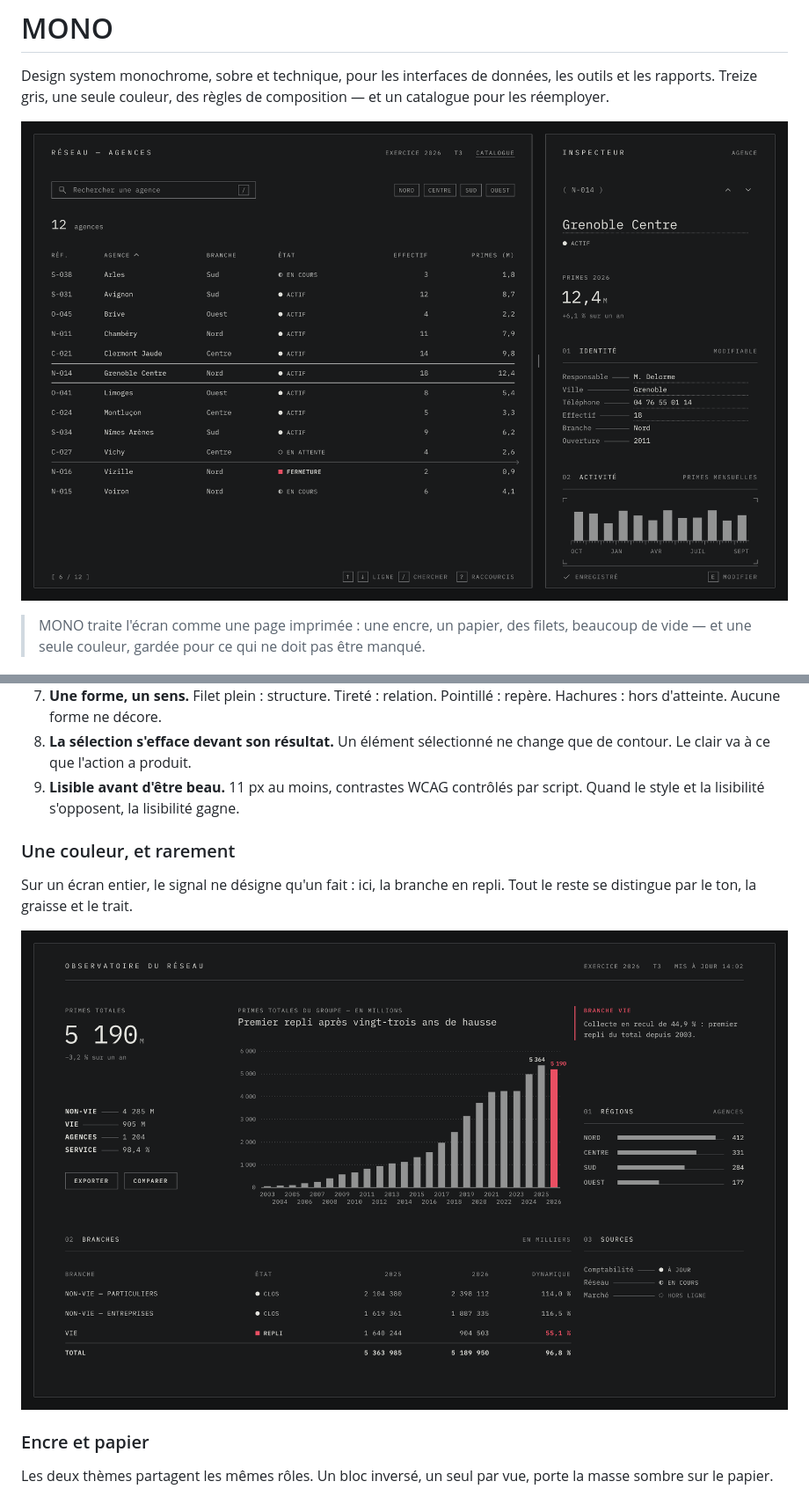
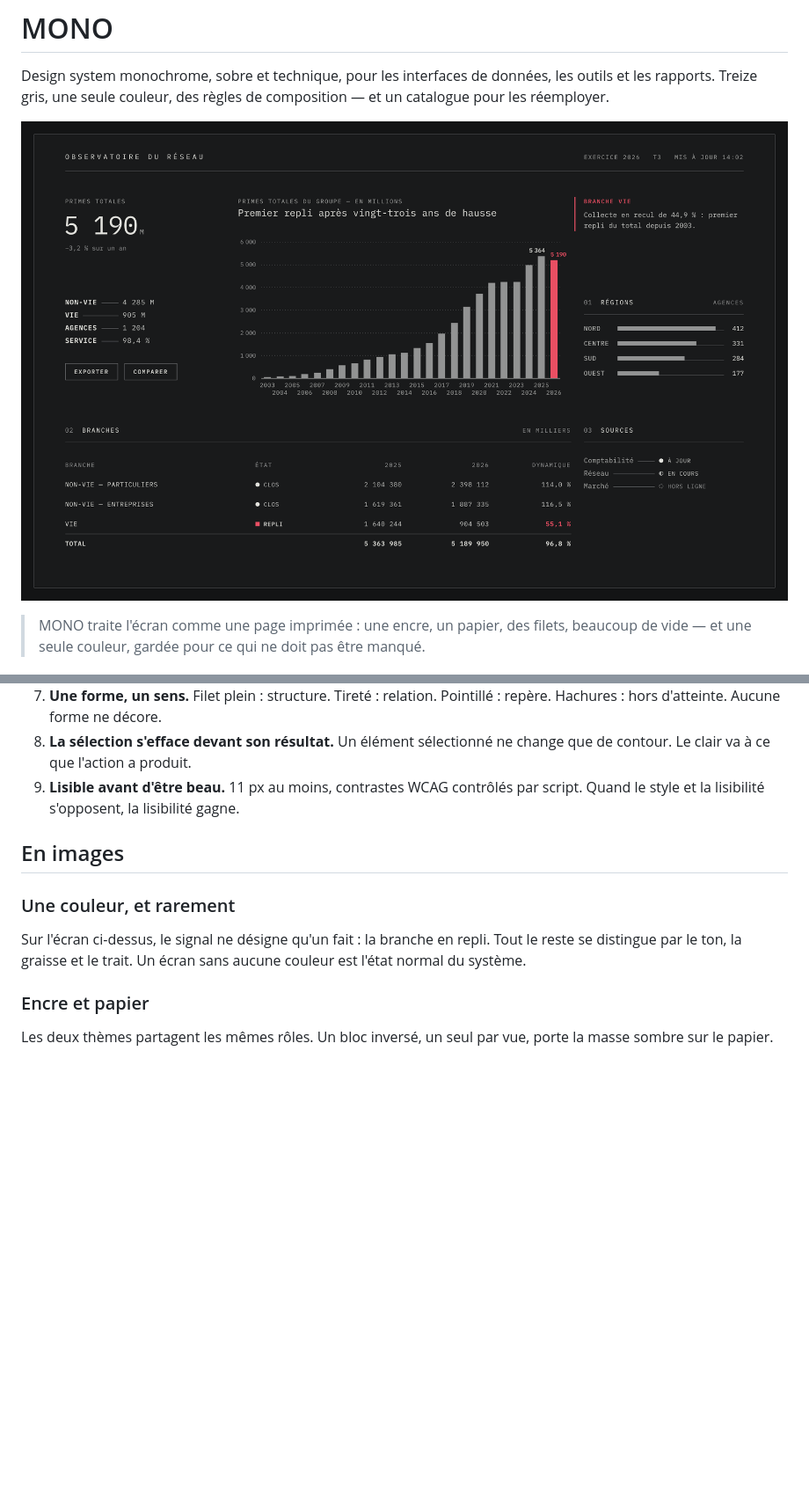
Before and after one commit to alexandre-plana/mono-ds, a Markdown page: README.md, 2 parts joined by grey strips. Shown at 88% size. Drawn GitHub-style; blank space fills up the shorter version.

```diff
--- a/README.md
+++ b/README.md
@@ -4,7 +4,7 @@ Design system monochrome, sobre et technique, pour les interfaces de données,
 les outils et les rapports. Treize gris, une seule couleur, des règles de
 composition — et un catalogue pour les réemployer.
 
-![Une collection et son inspecteur, thème encre](docs/captures/collection.png)
+![Tableau de bord : une encre, des filets, et un seul fait en couleur](docs/captures/tableau-de-bord.png)
 
 > MONO traite l'écran comme une page imprimée : une encre, un papier, des filets,
 > beaucoup de vide — et une seule couleur, gardée pour ce qui ne doit pas être manqué.
@@ -40,12 +40,13 @@ d'arbitrage sont dans [`docs/philosophie.md`](docs/philosophie.md).
 9. **Lisible avant d'être beau.** 11 px au moins, contrastes WCAG contrôlés par
    script. Quand le style et la lisibilité s'opposent, la lisibilité gagne.
 
+## En images
+
 ### Une couleur, et rarement
 
-Sur un écran entier, le signal ne désigne qu'un fait : ici, la branche en repli.
-Tout le reste se distingue par le ton, la graisse et le trait.
-
-![Tableau de bord : une seule barre et un seul chiffre en signal](docs/captures/tableau-de-bord.png)
+Sur l'écran ci-dessus, le signal ne désigne qu'un fait : la branche en repli.
+Tout le reste se distingue par le ton, la graisse et le trait. Un écran sans
+aucune couleur est l'état normal du système.
 
 ### Encre et papier
 
```
Also changed, not shown: other parts of README.md (+37 -17 lines), docs/composants.md (+1 -2 lines), docs/decisions.md (+10 -2 lines), docs/captures/interactions.gif (added), docs/captures/modale-etiquette.png (added), docs/captures/modale.png, 3 other files.
